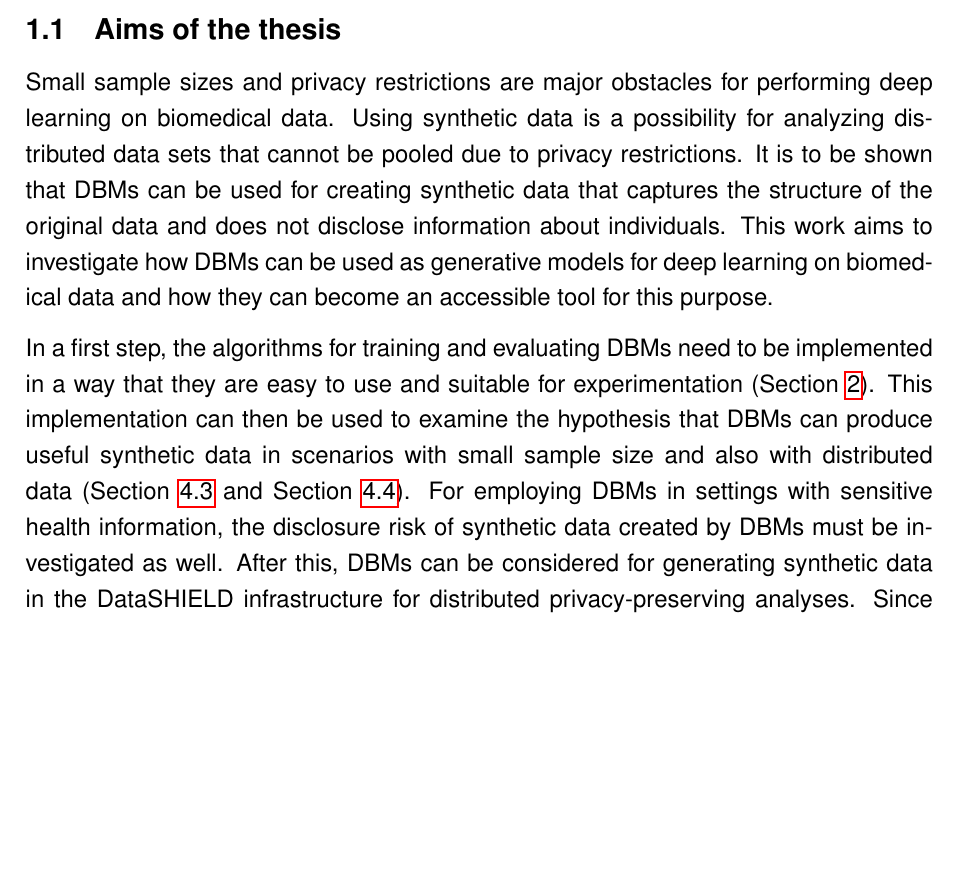
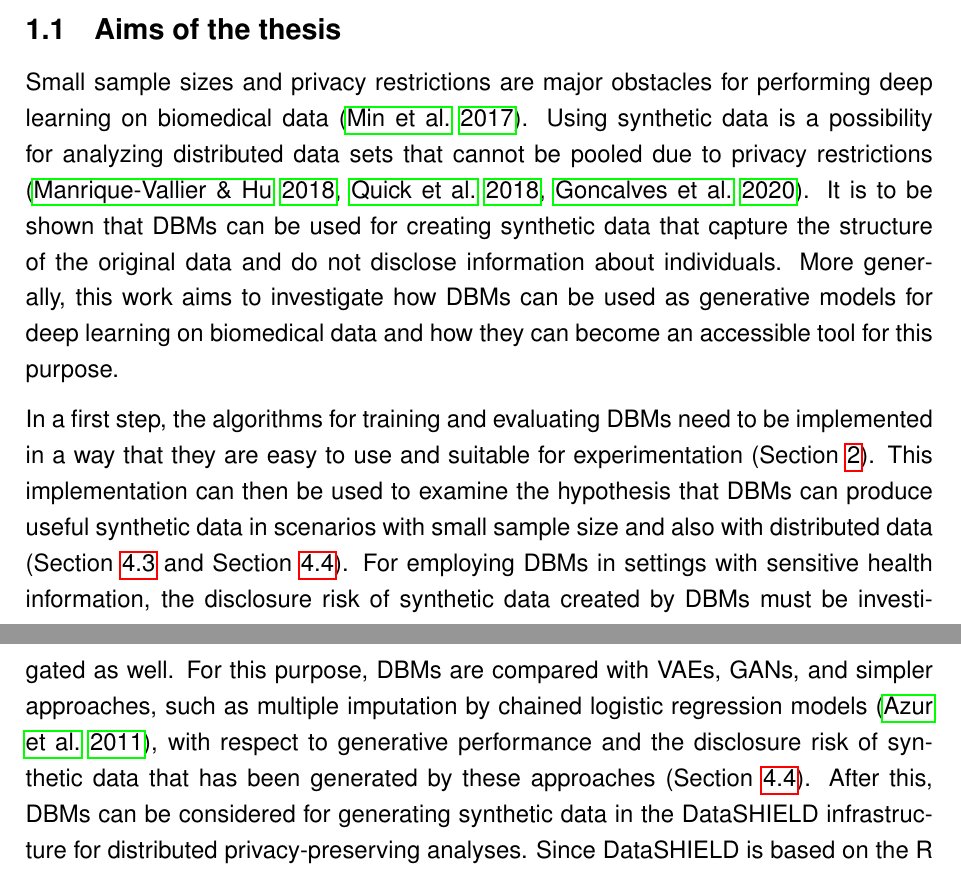
Before and after one commit to stefan-m-lenz/ThesisScHum, a LaTeX document (main.tex): part of page 8 of 176 before the commit and two parts of pages 8 and 9 of 176 after it, the two joined at a grey line, cut so that both start at the same text, the shorter picture padded with empty space. Compiled offline with pdfLaTeX.

Commit message:
Intro überarbeitet

```diff
--- a/main.tex
+++ b/main.tex
@@ -215,14 +220,15 @@ As the success of the learning depends critically on good hyperparameters, a spe
 
 \subsection{Aims of the thesis}
 
-Small sample sizes and privacy restrictions are major obstacles for performing deep learning on biomedical data.
-Using synthetic data is a possibility for analyzing distributed data sets that cannot be pooled due to privacy restrictions.
-It is to be shown that DBMs can be used for creating synthetic data that captures the structure of the original data and does not disclose information about individuals.
-This work aims to investigate how DBMs can be used as generative models for deep learning on biomedical data and how they can become an accessible tool for this purpose.
+Small sample sizes and privacy restrictions are major obstacles for performing deep learning on biomedical data \citep{min_deep_2017}.
+Using synthetic data is a possibility for analyzing distributed data sets that cannot be pooled due to privacy restrictions \citep{manriquevallier_bayesian_2018, quick_generating_2018, goncalves}.
+It is to be shown that DBMs can be used for creating synthetic data that capture the structure of the original data and do not disclose information about individuals.
+More generally, this work aims to investigate how DBMs can be used as generative models for deep learning on biomedical data and how they can become an accessible tool for this purpose.
 
 In a first step, the algorithms for training and evaluating DBMs need to be implemented in a way that they are easy to use and suitable for experimentation (Section \ref{bmpart}).
 This implementation can then be used to examine the hypothesis that DBMs can produce useful synthetic data in scenarios with small sample size and also with distributed data (Section \ref{simuexp} and Section \ref{realexp}).
 For employing DBMs in settings with sensitive health information, the disclosure risk of synthetic data created by DBMs must be investigated as well.
+For this purpose, DBMs are compared with VAEs, GANs, and simpler approaches, such as multiple imputation by chained logistic regression models \citep{mice}, with respect to generative performance and the disclosure risk of synthetic data that has been generated by these approaches (Section \ref{realexp}).
 After this, DBMs can be considered for generating synthetic data in the DataSHIELD infrastructure for distributed privacy-preserving analyses.
 Since DataSHIELD is based on the R programming language, the algorithms for training and evaluating DBMs must also be made available in R (Section \ref{juliaconnectorpart}).
 Finally, a solution for applying DBMs via DataSHIELD can be provided (Section \ref{dsBoltzmannMachinesImpl}).
```
Also changed, not shown: references.bib (+1 -1 lines), main.bbl, main.tex (31 more changed lines).
